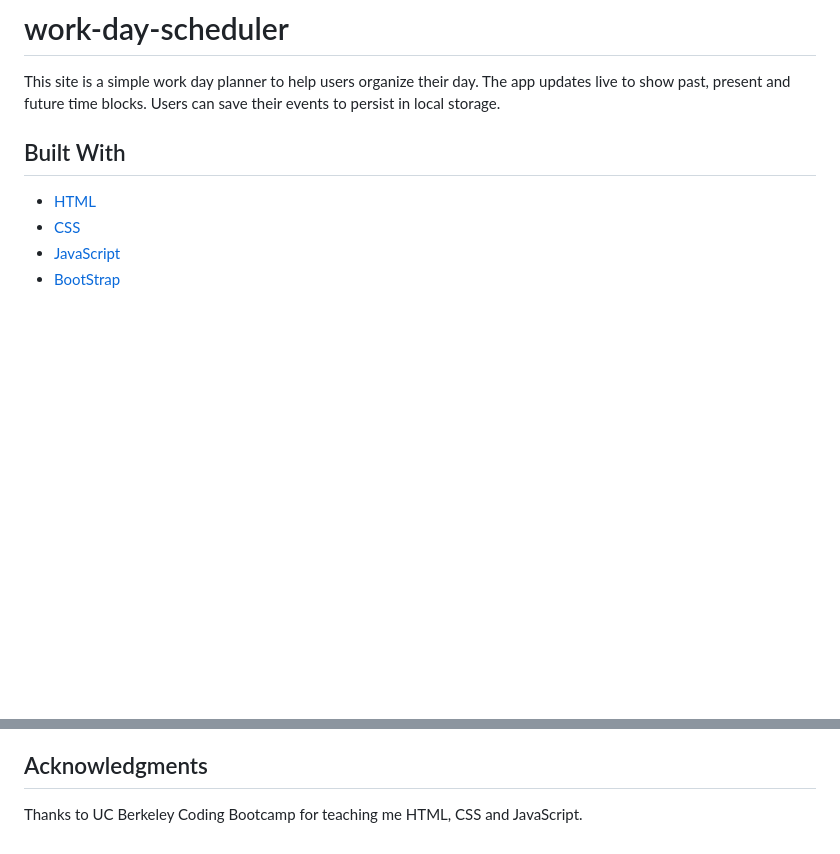
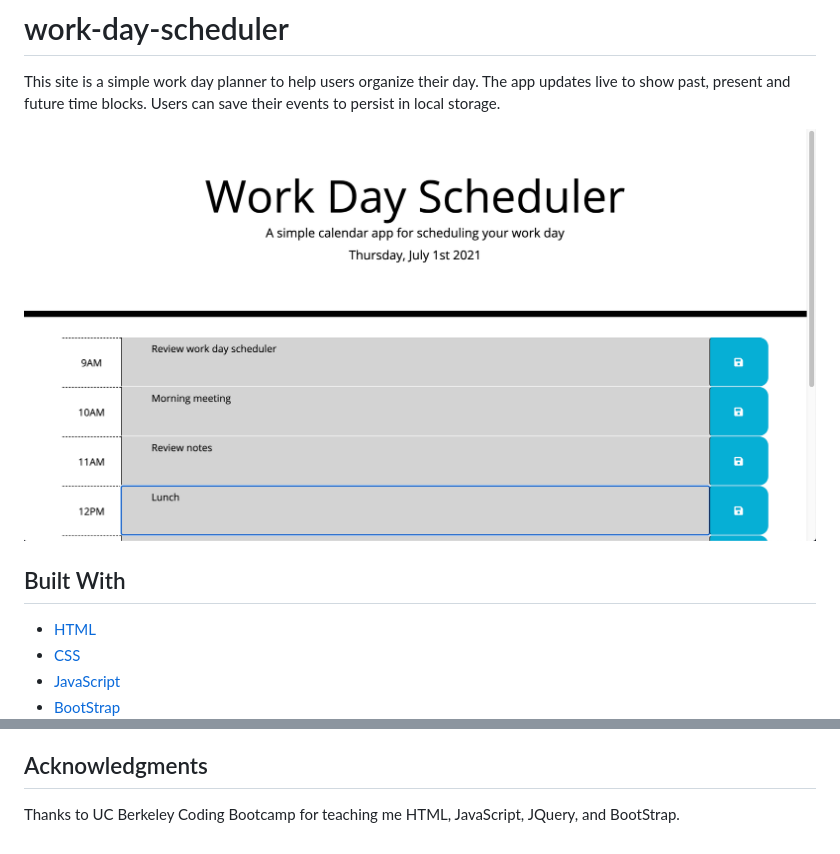
Before and after one commit to trevcoons/work-day-scheduler, a Markdown page: README.md, 2 parts joined by grey strips. Rendered like a GitHub page; pictures changed too: work-day-scheduler.png (added); blank space fills up the shorter version.

Commit message:
add screenshot and edit README.md

```diff
--- a/README.md
+++ b/README.md
@@ -1,6 +1,8 @@
 # work-day-scheduler
 
 This site is a simple work day planner to help users organize their day. The app updates live to show past, present and future time blocks. Users can save their events to persist in local storage.
+
+![Screenshot](work-day-scheduler.png)
 
 ## Built With
 
@@ -26,4 +28,4 @@ This site is a simple work day planner to help users organize their day. The app
 
 ## Acknowledgments
 
-Thanks to UC Berkeley Coding Bootcamp for teaching me HTML, CSS and JavaScript.
+Thanks to UC Berkeley Coding Bootcamp for teaching me HTML, JavaScript, JQuery, and BootStrap.
```
